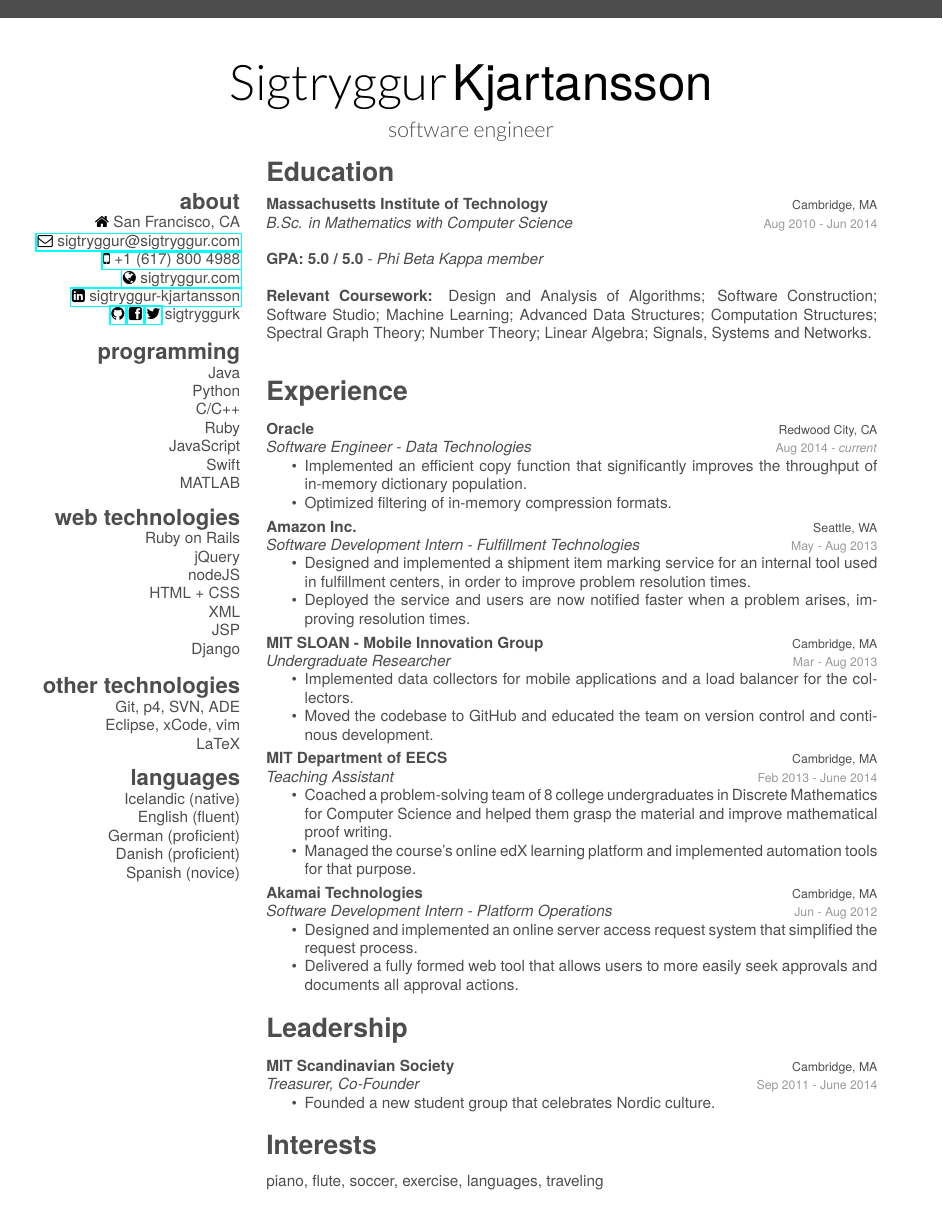
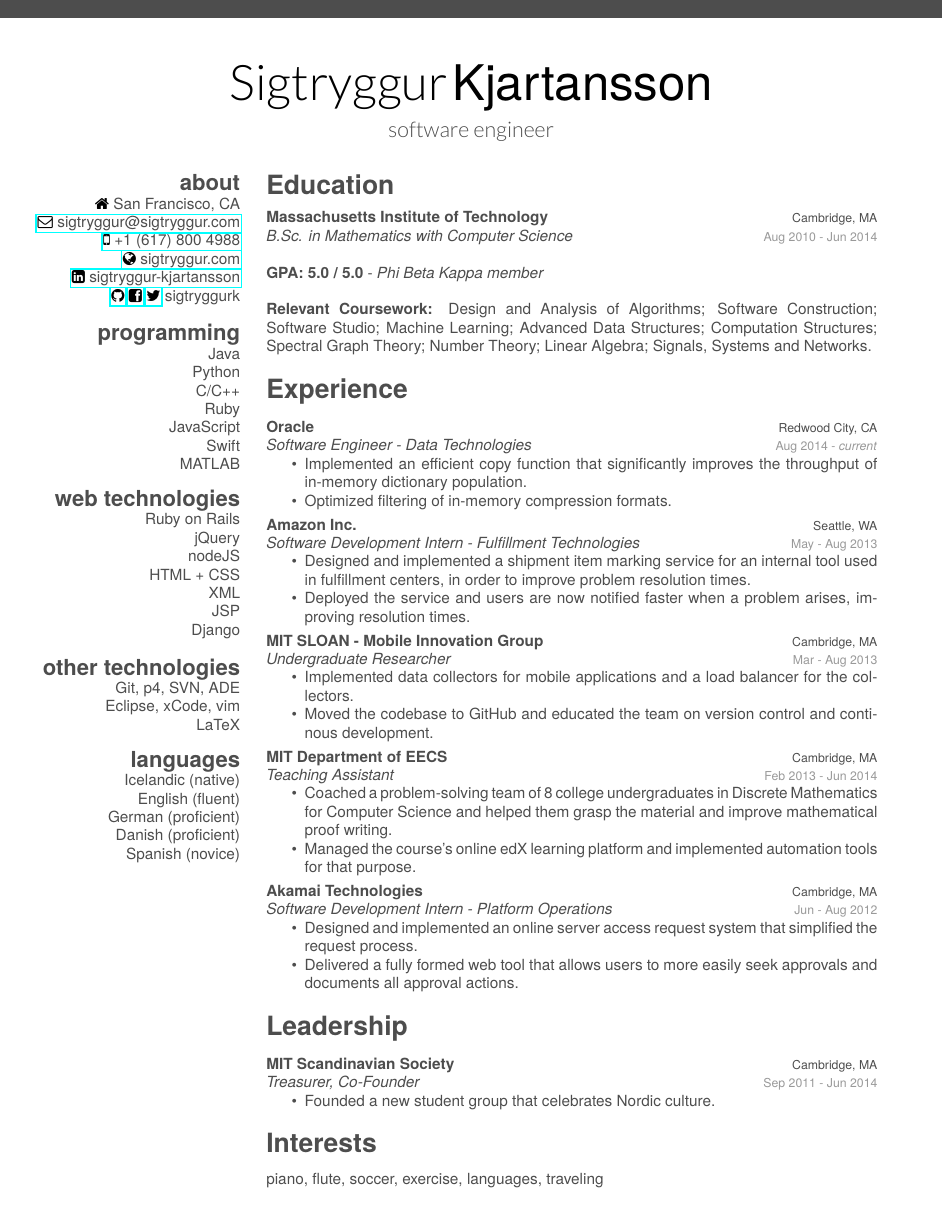
Before and after one commit to sigtryggurk/resume, a LaTeX CV (resume.tex, which reads friggeri-cv.cls): the whole page. The pictures show the PDF file resume.pdf that the author committed with the source.

Commit message:
Fix spacing and date

```diff
--- a/friggeri-cv.cls
+++ b/friggeri-cv.cls
@@ -105,7 +105,7 @@ BoldItalicFont=texgyreheros-bolditalic.otf
       \thinfont #3%
     };
   \end{tikzpicture}
-  \vspace{2.2cm}
+  \vspace{2.5cm}
   \vspace{-2\parskip}
 }
 
@@ -181,12 +181,11 @@ BoldItalicFont=texgyreheros-bolditalic.otf
         {\footnotesize\addfontfeature{Color=gray} #2}\\%
         #4
         \hfill%
-        {\footnotesize\addfontfeature{Color=lightgray} #3}\\%
-        \\
+        {\footnotesize\addfontfeature{Color=lightgray} #3}\\\\%
         #5
         \\\\
         #6
-    \vspace{\parsep}\\%
+    \vspace{\parsep}%
 
   }\\}
 
@@ -203,7 +202,7 @@ BoldItalicFont=texgyreheros-bolditalic.otf
   \renewcommand{\section}[1]{
     \par\vspace{\baselineskip}{\Large\headingfont\color{headercolor} ##1}
   }
-  \begin{textblock}{4.7}(0.8, 3.83)
+  \begin{textblock}{4.7}(0.8, 3.4)
   \begin{flushright}
   \obeycr
 }{%
--- a/resume.tex
+++ b/resume.tex
@@ -83,7 +83,7 @@ Studio; Machine Learning; Advanced Data Structures; Computation Structures; Spec
     {MIT Department of EECS}
     {Cambridge, MA}
     {Teaching Assistant}
-    {Feb 2013 - June 2014}
+    {Feb 2013 - Jun 2014}
     {Coached a problem-solving team of 8 college undergraduates in Discrete Mathematics for Computer Science and helped them grasp the material and improve mathematical proof writing.;Managed the course’s online edX learning platform and implemented automation tools for that purpose.}
   \expentry
     {Akamai Technologies}
@@ -99,7 +99,7 @@ Studio; Machine Learning; Advanced Data Structures; Computation Structures; Spec
     {MIT Scandinavian Society}
     {Cambridge, MA}
     {Treasurer, Co-Founder}
-    {Sep 2011 - June 2014}
+    {Sep 2011 - Jun 2014}
     {Founded a new student group that celebrates Nordic culture.}
 \end{entrylist}
 
```
Also changed, not shown: resume.pdf.
